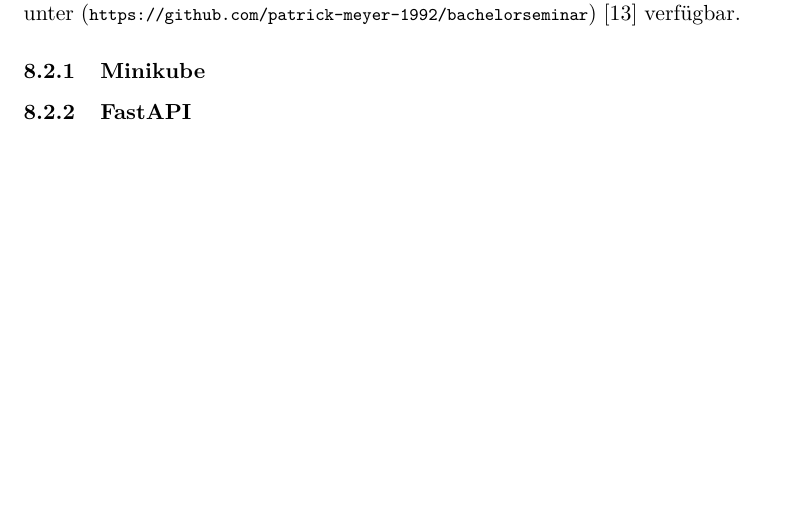
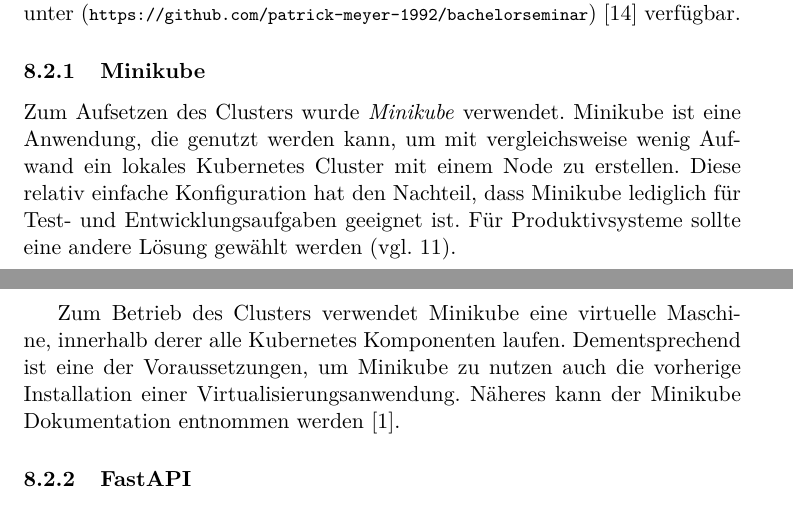
Before and after one commit to patrick-meyer-1992/bachelorseminar, a LaTeX document (document/Kubernetes.tex): part of page 14 of 21 before the commit and two parts of pages 14 and 15 of 22 after it, the two joined at a grey line, cut so that both start at the same text, the shorter picture padded with empty space. Compiled offline with pdfLaTeX.

Commit message:
Beschreibung minikube ergänzt

```diff
--- a/document/Kubernetes.tex
+++ b/document/Kubernetes.tex
@@ -511,6 +512,16 @@
 verfügbar.
 
 \subsubsection{Minikube}
+Zum Aufsetzen des Clusters wurde \emph{Minikube} verwendet.
+Minikube ist eine Anwendung, die genutzt werden kann, um mit vergleichsweise wenig Aufwand ein lokales
+Kubernetes Cluster mit einem Node zu erstellen. Diese relativ einfache Konfiguration hat
+den Nachteil, dass Minikube lediglich für Test- und Entwicklungsaufgaben geeignet ist.
+Für Produktivsysteme sollte eine andere Lösung gewählt werden (vgl. \ref{sec:Ausblick}).
+
+Zum Betrieb des Clusters verwendet Minikube eine virtuelle Maschine, innerhalb derer
+alle Kubernetes Komponenten laufen. Dementsprechend ist eine der Voraussetzungen,
+um Minikube zu nutzen auch die vorherige Installation einer Virtualisierungsanwendung.
+Näheres kann der Minikube Dokumentation entnommen werden \cite{minikube}.
 % TODO: Abschnitt ergänzen. Was ist minikube, was ist das Einsatzgebiet, warum wird es hier verwendet?
 
 
```
Also changed, not shown: document/literature.bib (+8 -0 lines), document/Kubernetes.tex (6 more changed lines).
